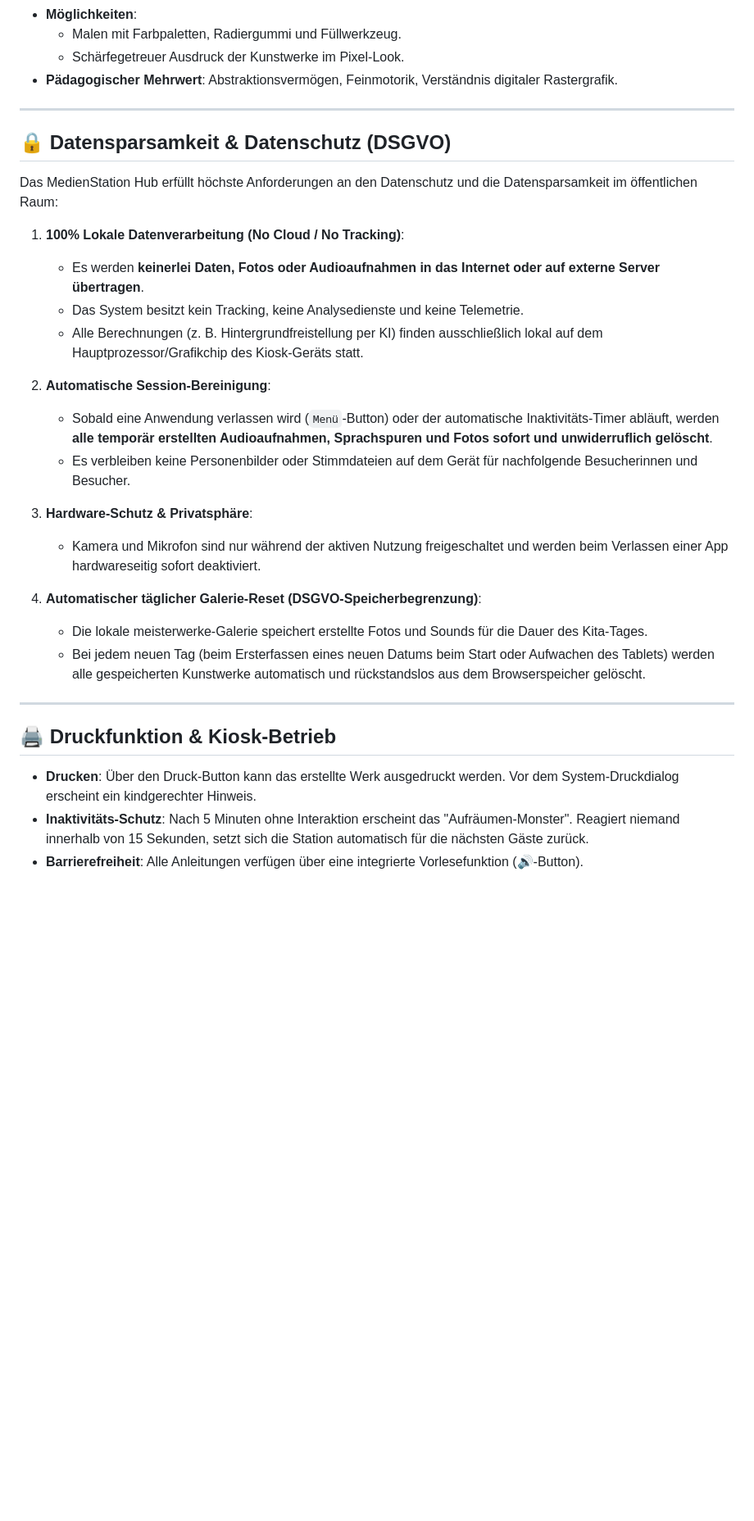
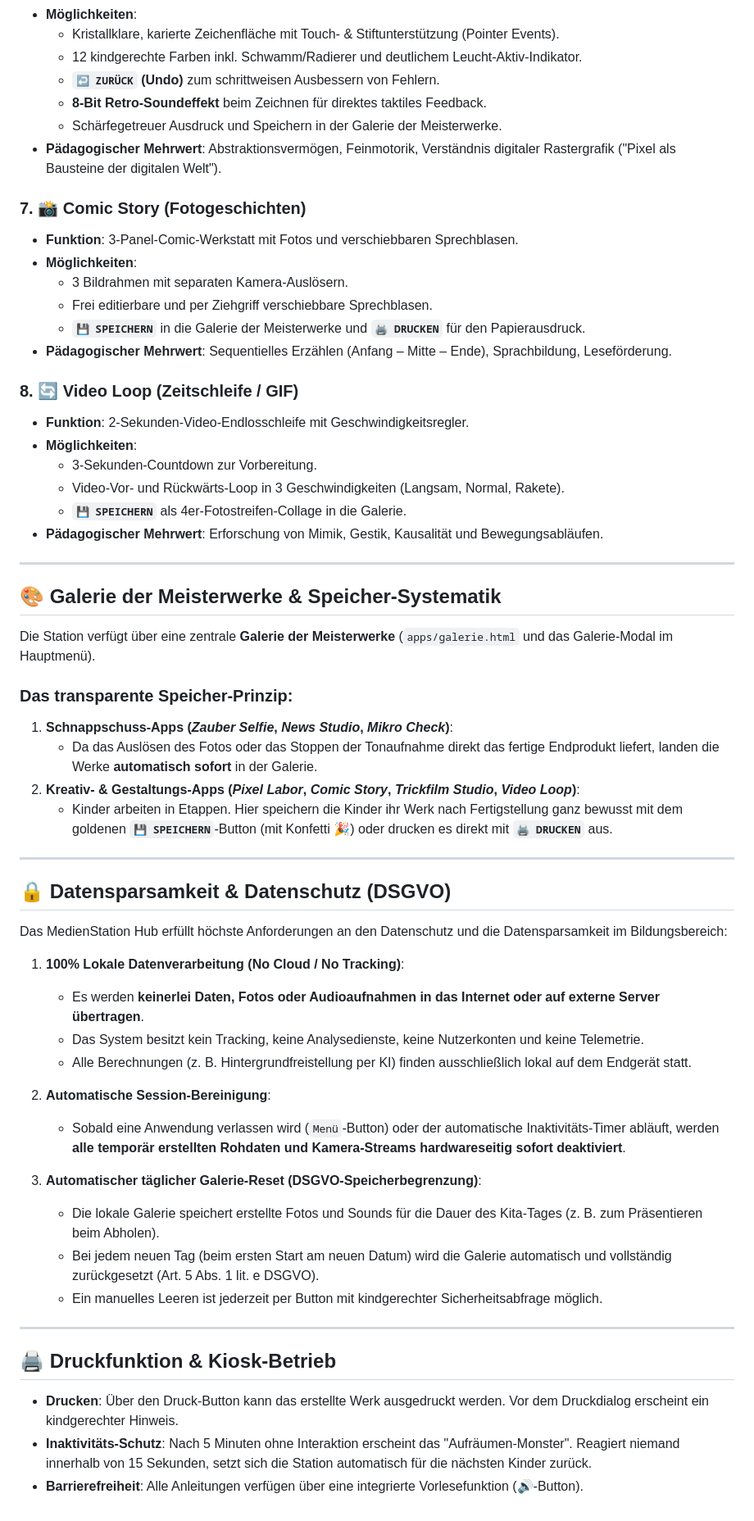
Before and after one commit to intense77/medien-station-app, a Markdown page: features.md, the part around one of its changes. Shown at 82% size. Rendered like a GitHub page; blank space fills up the shorter version.

Commit message:
docs: update features.md and app_vorstellung.md with latest UX features, gallery system & version v7.6.6

```diff
--- a/features.md
+++ b/features.md
@@ -55,34 +60,62 @@ Das **MedienStation Hub** ist eine interaktive Kiosk-Anwendung, die speziell fü
 * **Möglichkeiten**:
-  - Malen mit Farbpaletten, Radiergummi und Füllwerkzeug.
-  - Schärfegetreuer Ausdruck der Kunstwerke im Pixel-Look.
-* **Pädagogischer Mehrwert**: Abstraktionsvermögen, Feinmotorik, Verständnis digitaler Rastergrafik.
+  - Kristallklare, karierte Zeichenfläche mit Touch- & Stiftunterstützung (Pointer Events).
+  - 12 kindgerechte Farben inkl. Schwamm/Radierer und deutlichem Leucht-Aktiv-Indikator.
+  - **`↩️ ZURÜCK` (Undo)** zum schrittweisen Ausbessern von Fehlern.
+  - **8-Bit Retro-Soundeffekt** beim Zeichnen für direktes taktiles Feedback.
+  - Schärfegetreuer Ausdruck und Speichern in der Galerie der Meisterwerke.
+* **Pädagogischer Mehrwert**: Abstraktionsvermögen, Feinmotorik, Verständnis digitaler Rastergrafik ("Pixel als Bausteine der digitalen Welt").
+
+### 7. 📸 Comic Story (Fotogeschichten)
+* **Funktion**: 3-Panel-Comic-Werkstatt mit Fotos und verschiebbaren Sprechblasen.
+* **Möglichkeiten**:
+  - 3 Bildrahmen mit separaten Kamera-Auslösern.
+  - Frei editierbare und per Ziehgriff verschiebbare Sprechblasen.
+  - **`💾 SPEICHERN`** in die Galerie der Meisterwerke und **`🖨️ DRUCKEN`** für den Papierausdruck.
+* **Pädagogischer Mehrwert**: Sequentielles Erzählen (Anfang – Mitte – Ende), Sprachbildung, Leseförderung.
+
+### 8. 🔄 Video Loop (Zeitschleife / GIF)
+* **Funktion**: 2-Sekunden-Video-Endlosschleife mit Geschwindigkeitsregler.
+* **Möglichkeiten**:
+  - 3-Sekunden-Countdown zur Vorbereitung.
+  - Video-Vor- und Rückwärts-Loop in 3 Geschwindigkeiten (Langsam, Normal, Rakete).
+  - **`💾 SPEICHERN`** als 4er-Fotostreifen-Collage in die Galerie.
+* **Pädagogischer Mehrwert**: Erforschung von Mimik, Gestik, Kausalität und Bewegungsabläufen.
+
+---
+
+## 🎨 Galerie der Meisterwerke & Speicher-Systematik
+
+Die Station verfügt über eine zentrale **Galerie der Meisterwerke** (`apps/galerie.html` und das Galerie-Modal im Hauptmenü).
+
+### Das transparente Speicher-Prinzip:
+1. **Schnappschuss-Apps (*Zauber Selfie*, *News Studio*, *Mikro Check*)**:
+   - Da das Auslösen des Fotos oder das Stoppen der Tonaufnahme direkt das fertige Endprodukt liefert, landen die Werke **automatisch sofort** in der Galerie.
+2. **Kreativ- & Gestaltungs-Apps (*Pixel Labor*, *Comic Story*, *Trickfilm Studio*, *Video Loop*)**:
+   - Kinder arbeiten in Etappen. Hier speichern die Kinder ihr Werk nach Fertigstellung ganz bewusst mit dem goldenen **`💾 SPEICHERN`**-Button (mit Konfetti 🎉) oder drucken es direkt mit **`🖨️ DRUCKEN`** aus.
 
 ---
 
 ## 🔒 Datensparsamkeit & Datenschutz (DSGVO)
 
-Das MedienStation Hub erfüllt höchste Anforderungen an den Datenschutz und die Datensparsamkeit im öffentlichen Raum:
+Das MedienStation Hub erfüllt höchste Anforderungen an den Datenschutz und die Datensparsamkeit im Bildungsbereich:
 
 1. **100% Lokale Datenverarbeitung (No Cloud / No Tracking)**:
    - Es werden **keinerlei Daten, Fotos oder Audioaufnahmen in das Internet oder auf externe Server übertragen**.
-   - Das System besitzt kein Tracking, keine Analysedienste und keine Telemetrie.
-   - Alle Berechnungen (z. B. Hintergrundfreistellung per KI) finden ausschließlich lokal auf dem Hauptprozessor/Grafikchip des Kiosk-Geräts statt.
+   - Das System besitzt kein Tracking, keine Analysedienste, keine Nutzerkonten und keine Telemetrie.
+   - Alle Berechnungen (z. B. Hintergrundfreistellung per KI) finden ausschließlich lokal auf dem Endgerät statt.
 
 2. **Automatische Session-Bereinigung**:
-   - Sobald eine Anwendung verlassen wird (`Menü`-Button) oder der automatische Inaktivitäts-Timer abläuft, werden **alle temporär erstellten Audioaufnahmen, Sprachspuren und Fotos sofort und unwiderruflich gelöscht**.
-   - Es verbleiben keine Personenbilder oder Stimmdateien auf dem Gerät für nachfolgende Besucherinnen und Besucher.
+   - Sobald eine Anwendung verlassen wird (`Menü`-Button) oder der automatische Inaktivitäts-Timer abläuft, werden **alle temporär erstellten Rohdaten und Kamera-Streams hardwareseitig sofort deaktiviert**.
 
-3. **Hardware-Schutz & Privatsphäre**:
-   - Kamera und Mikrofon sind nur während der aktiven Nutzung freigeschaltet und werden beim Verlassen einer App hardwareseitig sofort deaktiviert.
-
-4. **Automatischer täglicher Galerie-Reset (DSGVO-Speicherbegrenzung)**:
-   - Die lokale meisterwerke-Galerie speichert erstellte Fotos und Sounds für die Dauer des Kita-Tages.
-   - Bei jedem neuen Tag (beim Ersterfassen eines neuen Datums beim Start oder Aufwachen des Tablets) werden alle gespeicherten Kunstwerke automatisch und rückstandslos aus dem Browserspeicher gelöscht.
+3. **Automatischer täglicher Galerie-Reset (DSGVO-Speicherbegrenzung)**:
+   - Die lokale Galerie speichert erstellte Fotos und Sounds für die Dauer des Kita-Tages (z. B. zum Präsentieren beim Abholen).
+   - Bei jedem neuen Tag (beim ersten Start am neuen Datum) wird die Galerie automatisch und vollständig zurückgesetzt (Art. 5 Abs. 1 lit. e DSGVO).
+   - Ein manuelles Leeren ist jederzeit per Button mit kindgerechter Sicherheitsabfrage möglich.
 
 ---
 
 ## 🖨️ Druckfunktion & Kiosk-Betrieb
 
-- **Drucken**: Über den Druck-Button kann das erstellte Werk ausgedruckt werden. Vor dem System-Druckdialog erscheint ein kindgerechter Hinweis.
-- **Inaktivitäts-Schutz**: Nach 5 Minuten ohne Interaktion erscheint das "Aufräumen-Monster". Reagiert niemand innerhalb von 15 Sekunden, setzt sich die Station automatisch für die nächsten Gäste zurück.
-- **Barrierefreiheit**: Alle Anleitungen verfügen über eine integrierte Vorlesefunktion (🔊-Button).
+* **Drucken**: Über den Druck-Button kann das erstellte Werk ausgedruckt werden. Vor dem Druckdialog erscheint ein kindgerechter Hinweis.
+* **Inaktivitäts-Schutz**: Nach 5 Minuten ohne Interaktion erscheint das "Aufräumen-Monster". Reagiert niemand innerhalb von 15 Sekunden, setzt sich die Station automatisch für die nächsten Kinder zurück.
+* **Barrierefreiheit**: Alle Anleitungen verfügen über eine integrierte Vorlesefunktion (🔊-Button).
```
Also changed, not shown: other parts of features.md (+26 -21 lines), app_vorstellung.md (+17 -40 lines).
